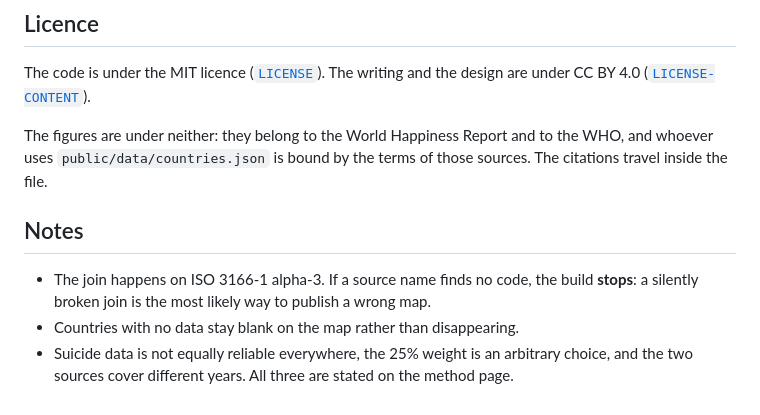
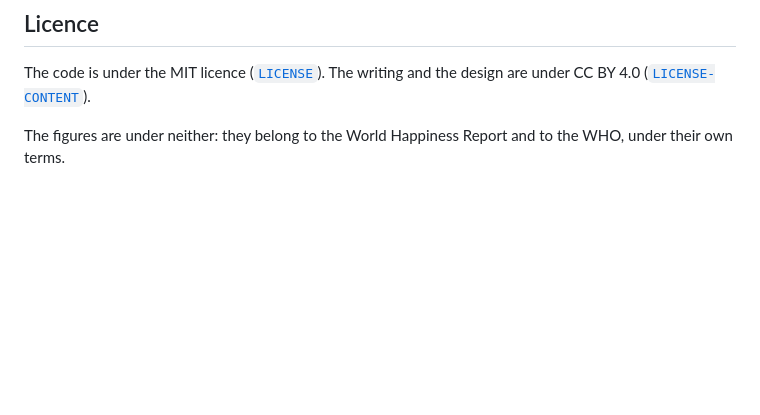
Before and after one commit to fradurr/AsHappyToSuicide, a Markdown page: README.md, the part around one of its changes. GitHub-like rendering; blank space fills up the shorter version.

```diff
--- a/README.md
+++ b/README.md
@@ -185,15 +73,4 @@ The code is under the MIT licence ([`LICENSE`](./LICENSE)). The writing and the
 design are under CC BY 4.0 ([`LICENSE-CONTENT`](./LICENSE-CONTENT)).
 
 The figures are under neither: they belong to the World Happiness Report and to
-the WHO, and whoever uses `public/data/countries.json` is bound by the terms of
-those sources. The citations travel inside the file.
-
-## Notes
-
-- The join happens on ISO 3166-1 alpha-3. If a source name finds no code, the
-  build **stops**: a silently broken join is the most likely way to publish a
-  wrong map.
-- Countries with no data stay blank on the map rather than disappearing.
-- Suicide data is not equally reliable everywhere, the 25% weight is an
-  arbitrary choice, and the two sources cover different years. All three are
-  stated on the method page.
+the WHO, under their own terms.
```
Also changed, not shown: other parts of README.md (+39 -151 lines).
